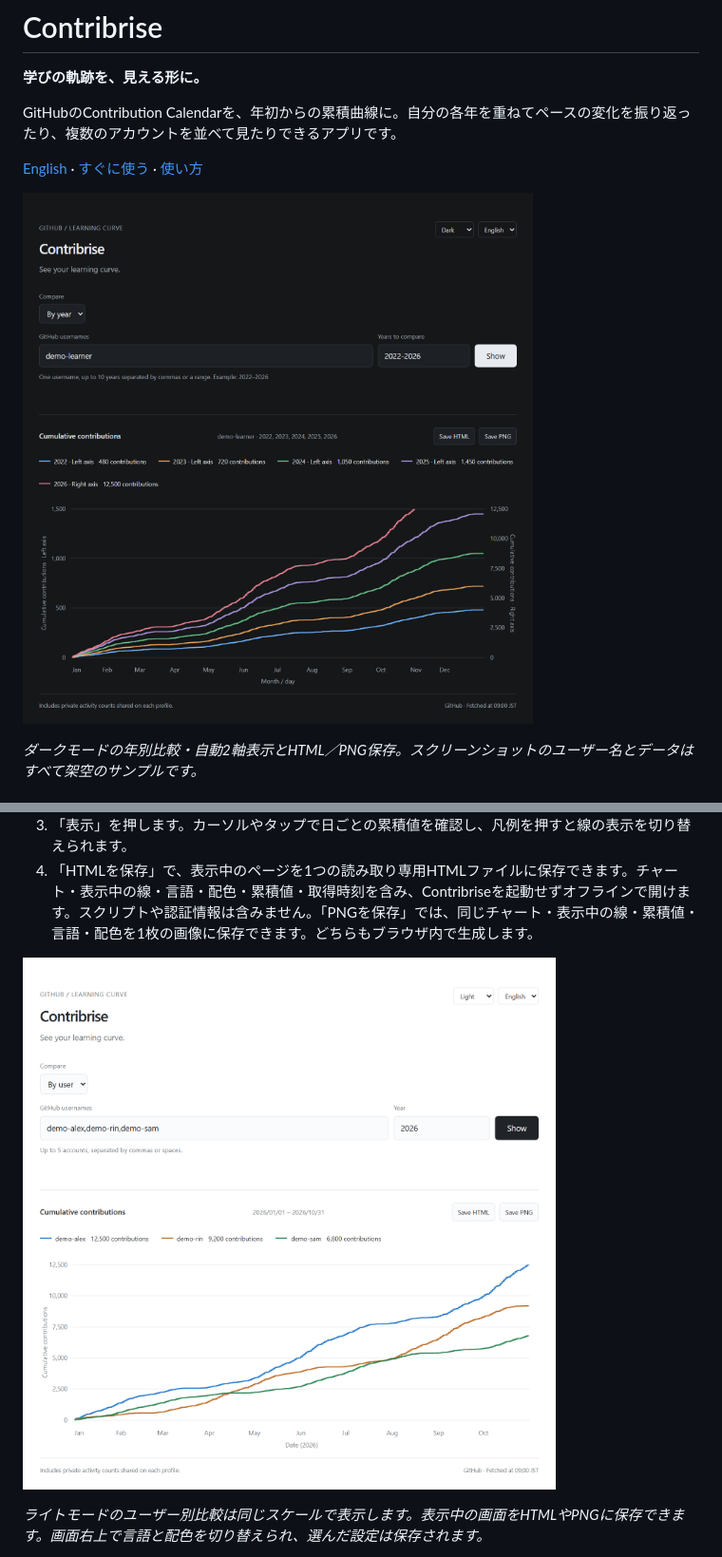
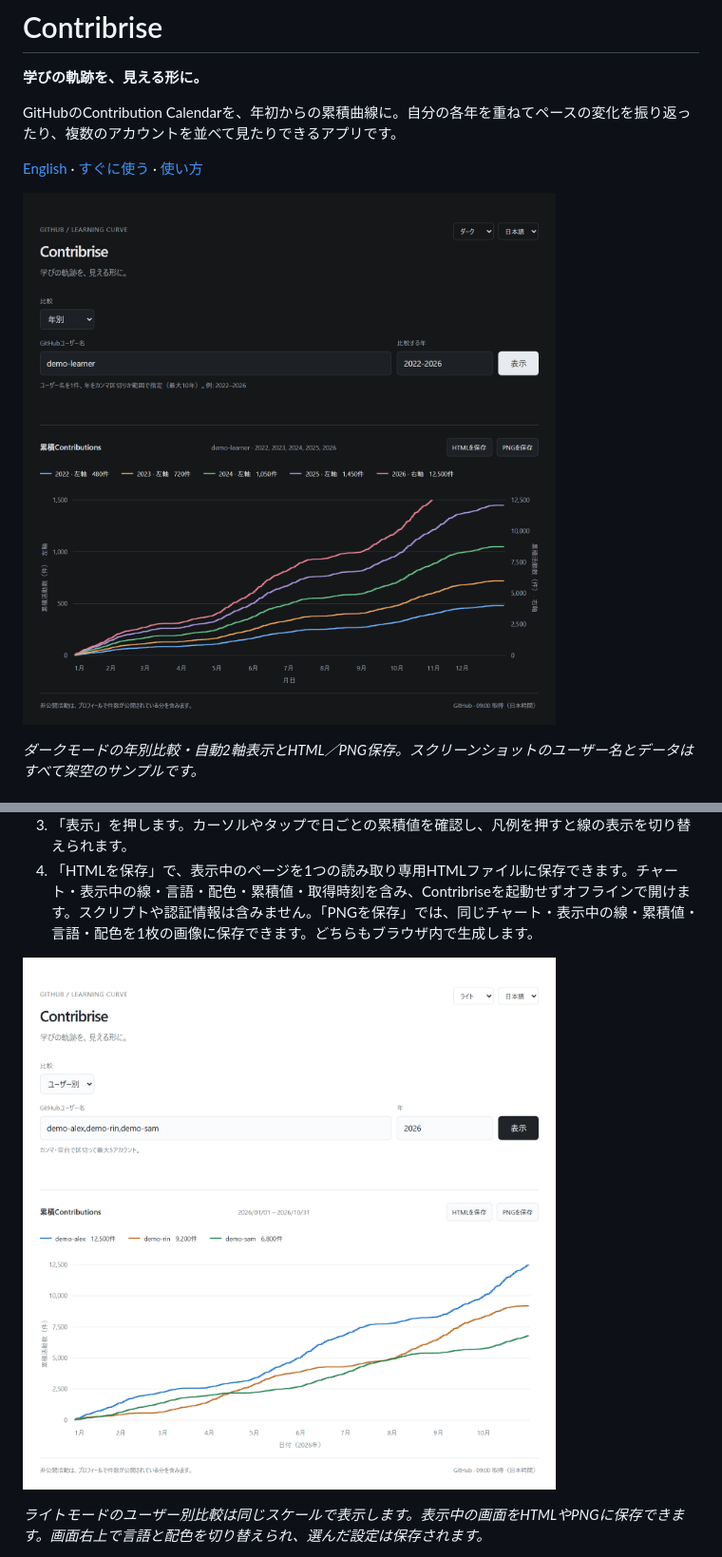
Before and after one commit to Hitoshi-Nakanishi/contribrise, a Markdown page: README.ja.md, 2 parts joined by grey strips. Shown at 95% size. Rendered like a GitHub page; pictures changed too: docs/images/user-comparison-ja.png (added), docs/images/year-comparison-ja.png (added).

Commit message:
Use localized Japanese screenshots in the Japanese README

```diff
--- a/README.ja.md
+++ b/README.ja.md
@@ -6,7 +6,7 @@ GitHubのContribution Calendarを、年初からの累積曲線に。自分の
 
 [English](README.md) · [すぐに使う](#すぐに使う) · [使い方](#使い方)
 
-![ダークモードで5年分を比較するContribrise。自動2軸表示とSave HTML・Save PNGボタンが見えます。](docs/images/year-comparison.png)
+![ダークモードで5年分を比較するContribrise。自動2軸表示と「HTMLを保存」・「PNGを保存」ボタンが見えます。](docs/images/year-comparison-ja.png)
 
 _ダークモードの年別比較・自動2軸表示とHTML／PNG保存。スクリーンショットのユーザー名とデータはすべて架空のサンプルです。_
 
@@ -41,7 +41,7 @@ python src/contribrise/app.py --open
 3. 「表示」を押します。カーソルやタップで日ごとの累積値を確認し、凡例を押すと線の表示を切り替えられます。
 4. 「HTMLを保存」で、表示中のページを1つの読み取り専用HTMLファイルに保存できます。チャート・表示中の線・言語・配色・累積値・取得時刻を含み、Contribriseを起動せずオフラインで開けます。スクリプトや認証情報は含みません。「PNGを保存」では、同じチャート・表示中の線・累積値・言語・配色を1枚の画像に保存できます。どちらもブラウザ内で生成します。
 
-![ライトモードで架空の3アカウントを比較するContribrise。配色切り替えとSave HTML・Save PNGボタンが見えます。](docs/images/user-comparison.png)
+![ライトモードで架空の3アカウントを比較するContribrise。配色切り替えと「HTMLを保存」・「PNGを保存」ボタンが見えます。](docs/images/user-comparison-ja.png)
 
 _ライトモードのユーザー別比較は同じスケールで表示します。表示中の画面をHTMLやPNGに保存できます。画面右上で言語と配色を切り替えられ、選んだ設定は保存されます。_
 
```
Also changed, not shown: AGENTS.md (+1 -1 lines).
